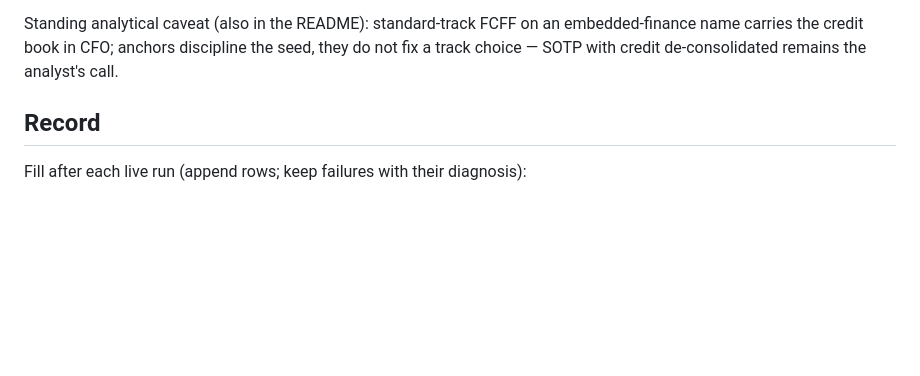
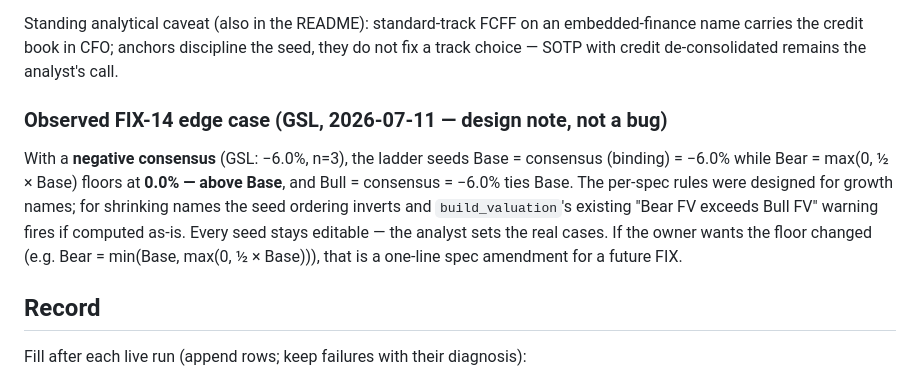
Before and after one commit to aqaseer-cyber/bh-finance, a Markdown page: docs/MELI_VALIDATION.md, the part around the change. GitHub-like rendering; blank space fills up the shorter version.

```diff
--- a/docs/MELI_VALIDATION.md
+++ b/docs/MELI_VALIDATION.md
@@ -144,6 +144,18 @@ embedded-finance name carries the credit book in CFO; anchors discipline
 the seed, they do not fix a track choice — SOTP with credit de-consolidated
 remains the analyst's call.
 
+### Observed FIX-14 edge case (GSL, 2026-07-11 — design note, not a bug)
+
+With a **negative consensus** (GSL: −6.0%, n=3), the ladder seeds
+Base = consensus (binding) = −6.0% while Bear = max(0, ½ × Base) floors
+at **0.0% — above Base**, and Bull = consensus = −6.0% ties Base. The
+per-spec rules were designed for growth names; for shrinking names the
+seed ordering inverts and `build_valuation`'s existing "Bear FV exceeds
+Bull FV" warning fires if computed as-is. Every seed stays editable — the
+analyst sets the real cases. If the owner wants the floor changed
+(e.g. Bear = min(Base, max(0, ½ × Base))), that is a one-line spec
+amendment for a future FIX.
+
 ## Record
 
 Fill after each live run (append rows; keep failures with their diagnosis):
```
Also changed, not shown: docs/SEGMENT_VALIDATION.md (+12 -1 lines).
